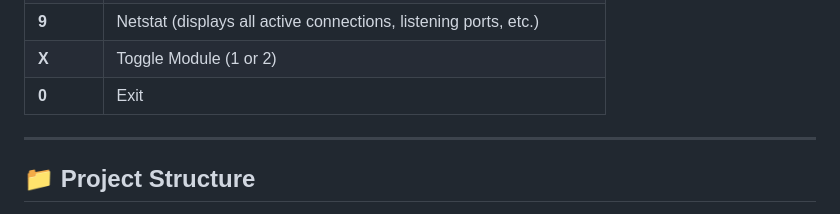
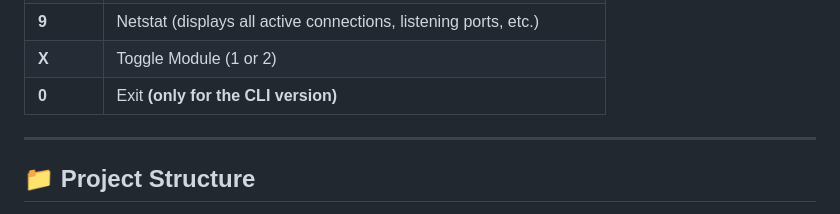
Before and after one commit to bastimont/Ansible_Switch_configuration.BETAver7.0, a Markdown page: ansible_switch/README.md, the part around the change. Rendered like a GitHub page.

```diff
--- a/ansible_switch/README.md
+++ b/ansible_switch/README.md
@@ -109,7 +109,7 @@ That's it. The interactive menu handles everything. Just make sure to open your
 | **8** | ARP table (shows the current connections via the arp -a command) |
 | **9** | Netstat (displays all active connections, listening ports, etc.) |
 | **X** | Toggle Module (1 or 2) |
-| **0** | Exit |
+| **0** | Exit **(only for the CLI version)** |
 
 ---
 
```
